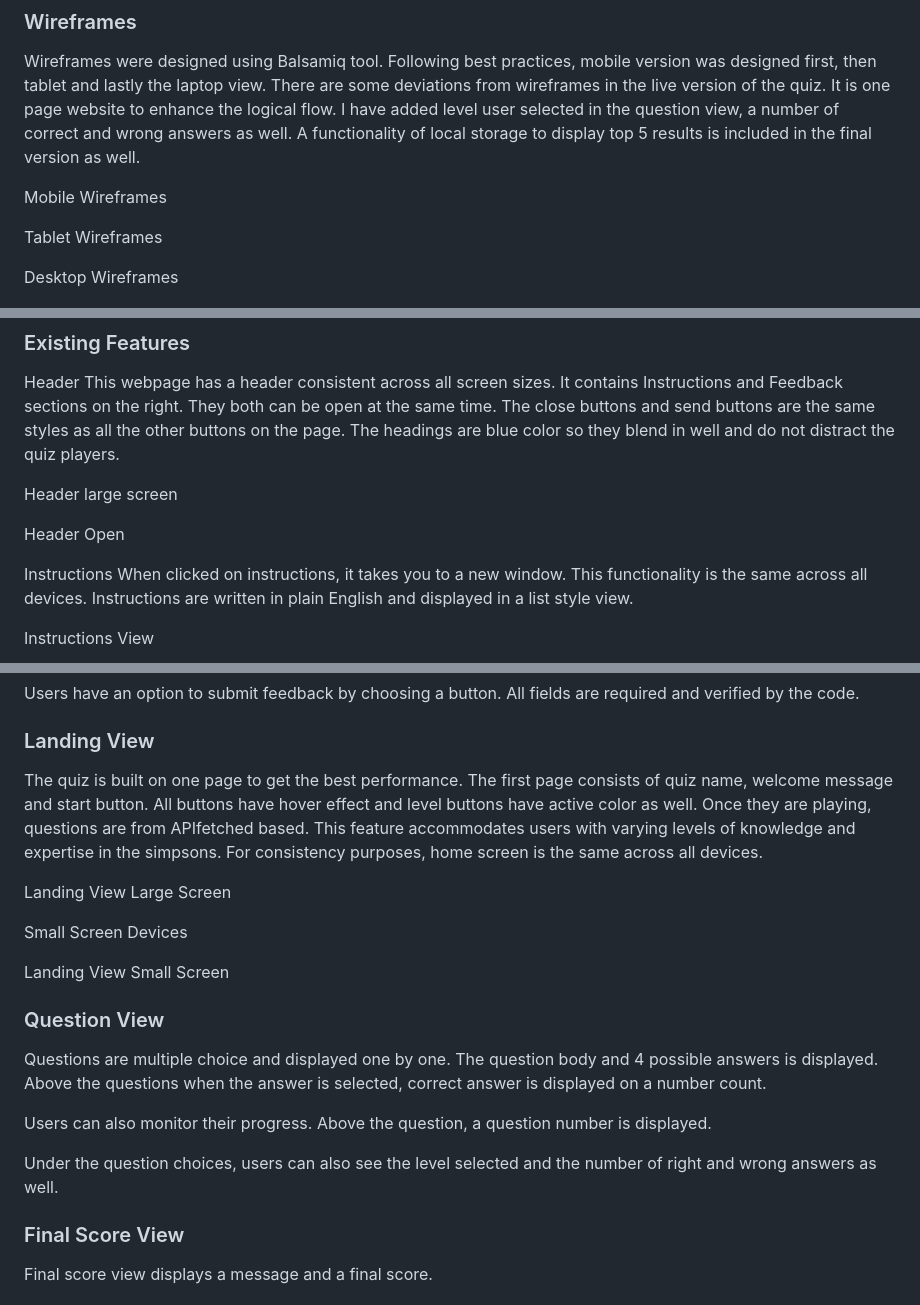
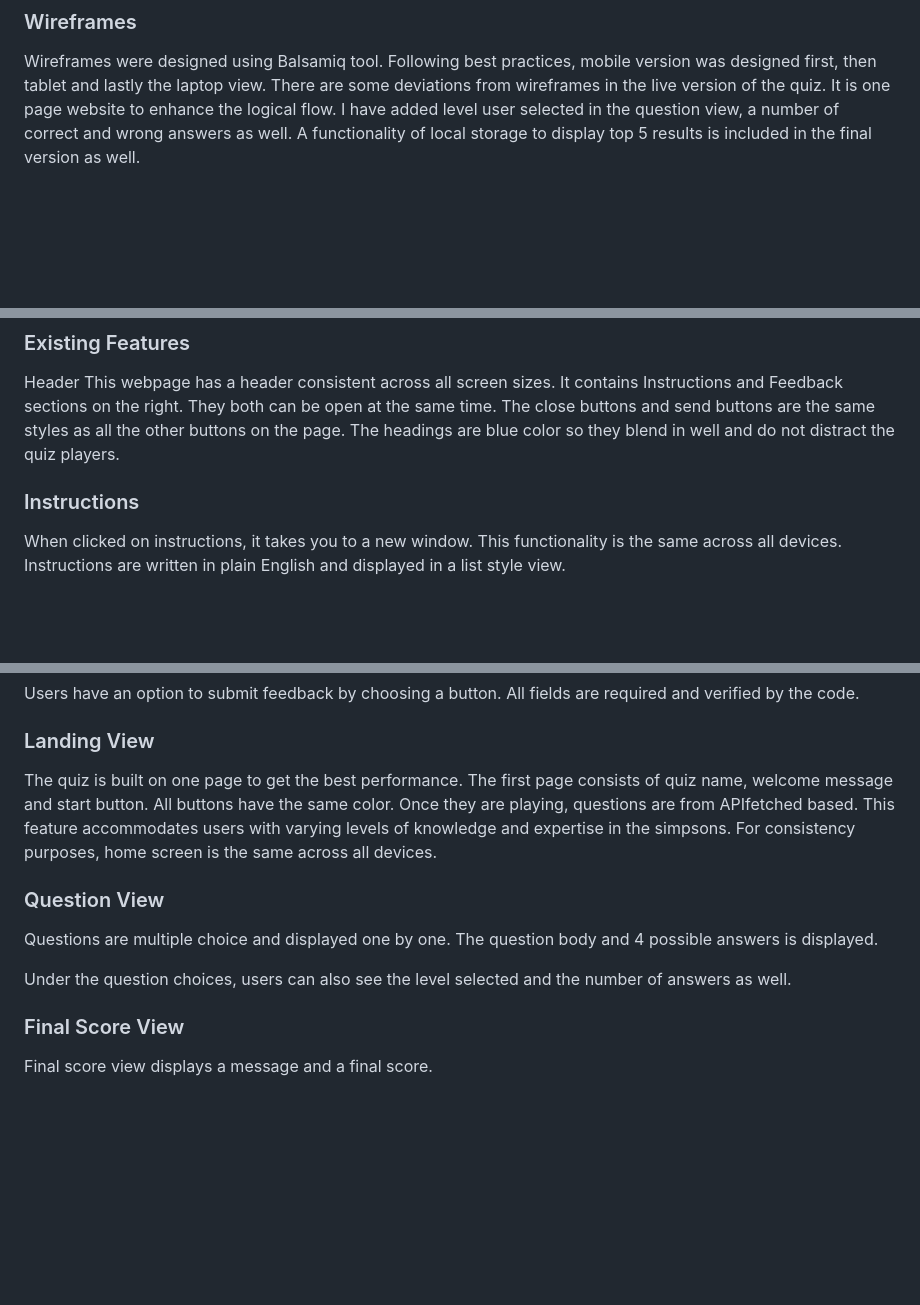
Before and after one commit to Mikej87/The-Simpsons-Ultimate-Quiz, a Markdown page: README.md, 3 parts joined by grey strips. Drawn GitHub-style; blank space fills up the shorter version.

```diff
--- a/README.md
+++ b/README.md
@@ -46,12 +46,6 @@ Online communities and fan groups
 ### Wireframes
 Wireframes were designed using Balsamiq tool. Following best practices, mobile version was designed first, then tablet and lastly the laptop view. There are some deviations from wireframes in the live version of the quiz. It is one page website to enhance the logical flow. I have added level user selected in the question view, a number of correct and wrong answers as well. A functionality of local storage to display top 5 results is included in the final version as well.
 
-Mobile Wireframes
-
-Tablet Wireframes
-
-Desktop Wireframes
-
 ![balsamiq image](assets/images/balsamiq.png)
 
 ### Design Choices
@@ -74,11 +68,7 @@ Layout is easy to use and adheres to the best practices in formatting and stylin
 Header
 This webpage has a header consistent across all screen sizes. It contains Instructions and Feedback sections on the right. They both can be open at the same time. The close buttons and send buttons are the same styles as all the other buttons on the page. The headings are blue color so they blend in well and do not distract the quiz players.
 
-Header large screen
-
-Header Open
-
-Instructions
+### Instructions
 When clicked on instructions, it takes you to a new window. This functionality is the same across all devices. Instructions are written in plain English and displayed in a list style view.
 
 Instructions View
@@ -87,20 +78,13 @@ Instructions View
 Users have an option to submit feedback by choosing a button. All fields are required and verified by the code.
 
 ### Landing View
-The quiz is built on one page to get the best performance. The first page consists of quiz name, welcome message and start button. All buttons have hover effect and level buttons have active color as well. Once they are playing, questions are from APIfetched based. This feature accommodates users with varying levels of knowledge and expertise in the simpsons. For consistency purposes, home screen is the same across all devices.
+The quiz is built on one page to get the best performance. The first page consists of quiz name, welcome message and start button. All buttons have the same color. Once they are playing, questions are from APIfetched based. This feature accommodates users with varying levels of knowledge and expertise in the simpsons. For consistency purposes, home screen is the same across all devices.
 
-Landing View Large Screen
-
-Small Screen Devices
-
-Landing View Small Screen
 
 ### Question View
-Questions are multiple choice and displayed one by one. The question body and 4 possible answers is displayed. Above the questions when the answer is selected, correct answer is displayed on a number count.
+Questions are multiple choice and displayed one by one. The question body and 4 possible answers is displayed.
 
-Users can also monitor their progress. Above the question, a question number is displayed.
-
-Under the question choices, users can also see the level selected and the number of right and wrong answers as well.
+Under the question choices, users can also see the level selected and the number of answers as well.
 
 ### Final Score View
 Final score view displays a message and a final score.
```
Also changed, not shown: other parts of README.md (+1 -0 lines).
